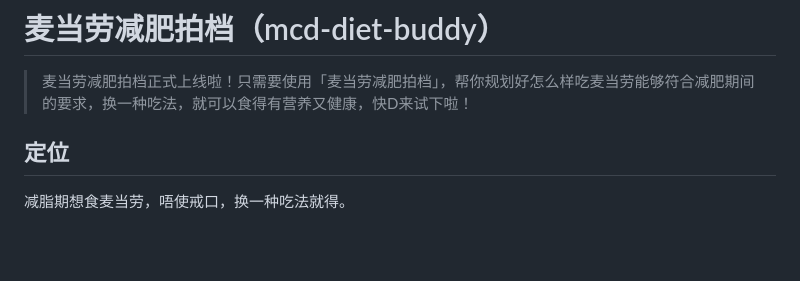
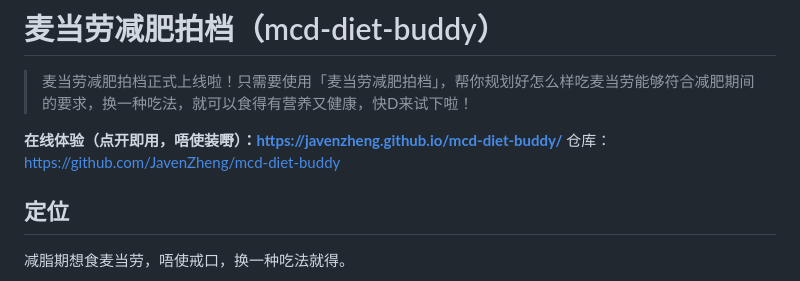
Before and after one commit to JavenZheng/mcd-diet-buddy, a Markdown page: README.md, the part around the change. Rendered like a GitHub page; blank space fills up the shorter version.

Commit message:
docs: 补上 GitHub Pages 在线体验链接与仓库地址

```diff
--- a/README.md
+++ b/README.md
@@ -1,6 +1,9 @@
 # 麦当劳减肥拍档（mcd-diet-buddy）
 
 > 麦当劳减肥拍档正式上线啦！只需要使用「麦当劳减肥拍档」，帮你规划好怎么样吃麦当劳能够符合减肥期间的要求，换一种吃法，就可以食得有营养又健康，快D来试下啦！
+
+**在线体验（点开即用，唔使装嘢）：https://javenzheng.github.io/mcd-diet-buddy/**
+仓库：https://github.com/JavenZheng/mcd-diet-buddy
 
 ## 定位
 减脂期想食麦当劳，唔使戒口，换一种吃法就得。
```
